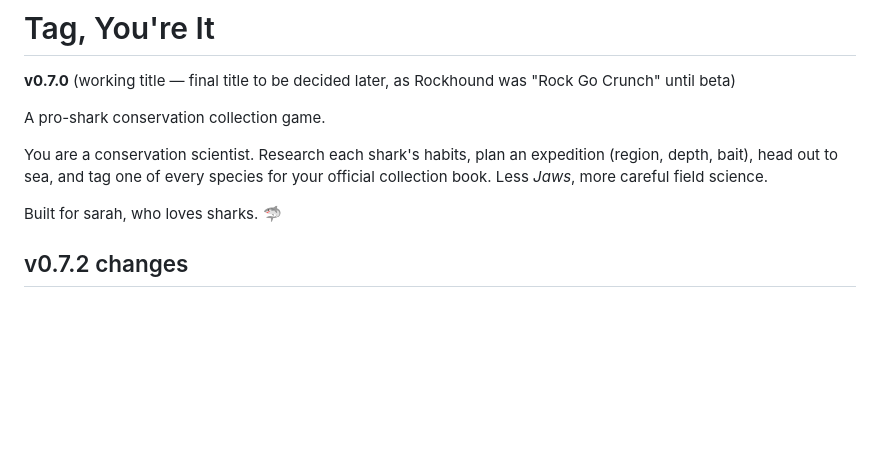
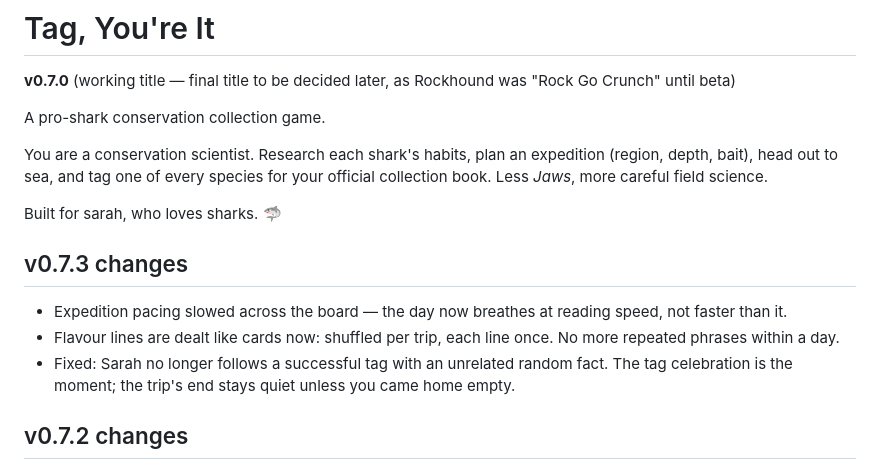
Before and after one commit to cyan-fox-avery/tag-along, a Markdown page: README.md, the part around the change. Drawn GitHub-style; blank space fills up the shorter version.

Commit message:
v0.7.3 changelog

```diff
--- a/README.md
+++ b/README.md
@@ -10,6 +10,12 @@ species for your official collection book. Less *Jaws*, more careful field
 science.
 
 Built for sarah, who loves sharks. 🦈
+
+## v0.7.3 changes
+
+- Expedition pacing slowed across the board — the day now breathes at reading speed, not faster than it.
+- Flavour lines are dealt like cards now: shuffled per trip, each line once. No more repeated phrases within a day.
+- Fixed: Sarah no longer follows a successful tag with an unrelated random fact. The tag celebration is the moment; the trip's end stays quiet unless you came home empty.
 
 ## v0.7.2 changes
 
```
